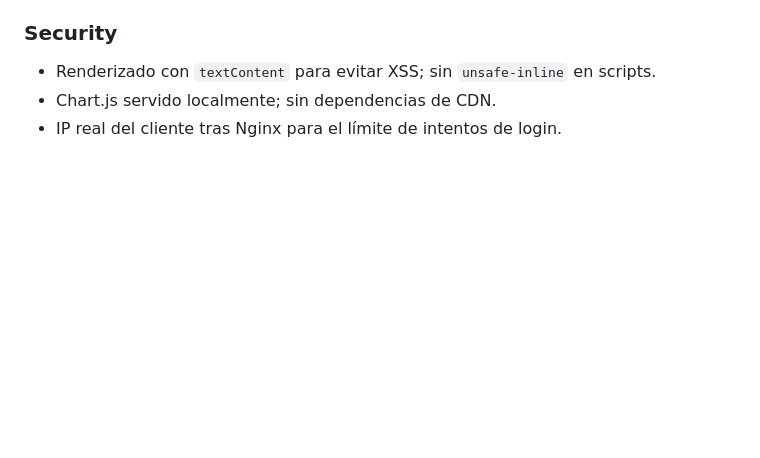
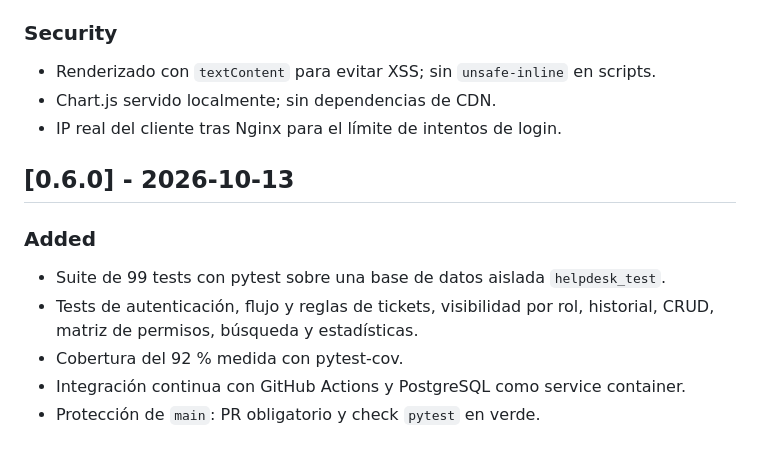
Before and after one commit to Alberto-AS1026/helpdesk-ticketing-system, a Markdown page: CHANGELOG.md, the part around the change. GitHub-like rendering; blank space fills up the shorter version.

Commit message:
docs: update changelog for v0.6.0

```diff
--- a/CHANGELOG.md
+++ b/CHANGELOG.md
@@ -81,3 +81,12 @@ versionado semántico (https://semver.org/).
 - Renderizado con `textContent` para evitar XSS; sin `unsafe-inline` en scripts.
 - Chart.js servido localmente; sin dependencias de CDN.
 - IP real del cliente tras Nginx para el límite de intentos de login.
+
+## [0.6.0] - 2026-10-13
+
+### Added
+- Suite de 99 tests con pytest sobre una base de datos aislada `helpdesk_test`.
+- Tests de autenticación, flujo y reglas de tickets, visibilidad por rol, historial, CRUD, matriz de permisos, búsqueda y estadísticas.
+- Cobertura del 92 % medida con pytest-cov.
+- Integración continua con GitHub Actions y PostgreSQL como service container.
+- Protección de `main`: PR obligatorio y check `pytest` en verde.
```
